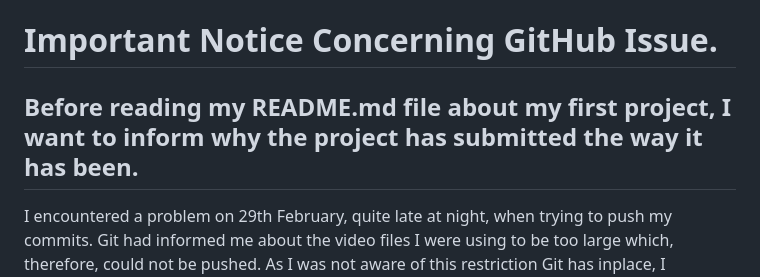
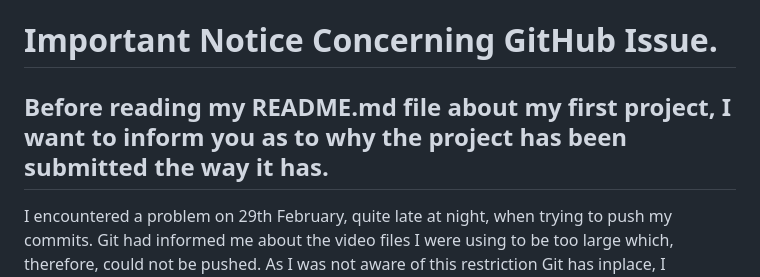
Before and after one commit to kctffs/perfume-aftershave-backup, a Markdown page: README.md, the part around the change. Rendered like a GitHub page.

```diff
--- a/README.md
+++ b/README.md
@@ -1,5 +1,5 @@
 # Important Notice Concerning GitHub Issue.
-## Before reading my README.md file about my first project, I want to inform why the project has submitted the way it has been.
+## Before reading my README.md file about my first project, I want to inform you as to why the project has been submitted the way it has.
 
 I encountered a problem on 29th February, quite late at night, when trying to push my commits. Git had informed me about the video files I were using to be too large which, therefore, could not be pushed. As I was not aware of this restriction Git has inplace, I immediately tried to solve the issue myself by searching online for answers. I found [Git's own information support](https://docs.github.com/en/repositories/working-with-files/managing-large-files/removing-files-from-git-large-file-storage) which infomed me to run git lfs uninstall and I did. However, to no avail I had to continue to research online which took me around in circles of information as Git would refuse to push my work and ended up at a scenerio which looked like this.
 
```
